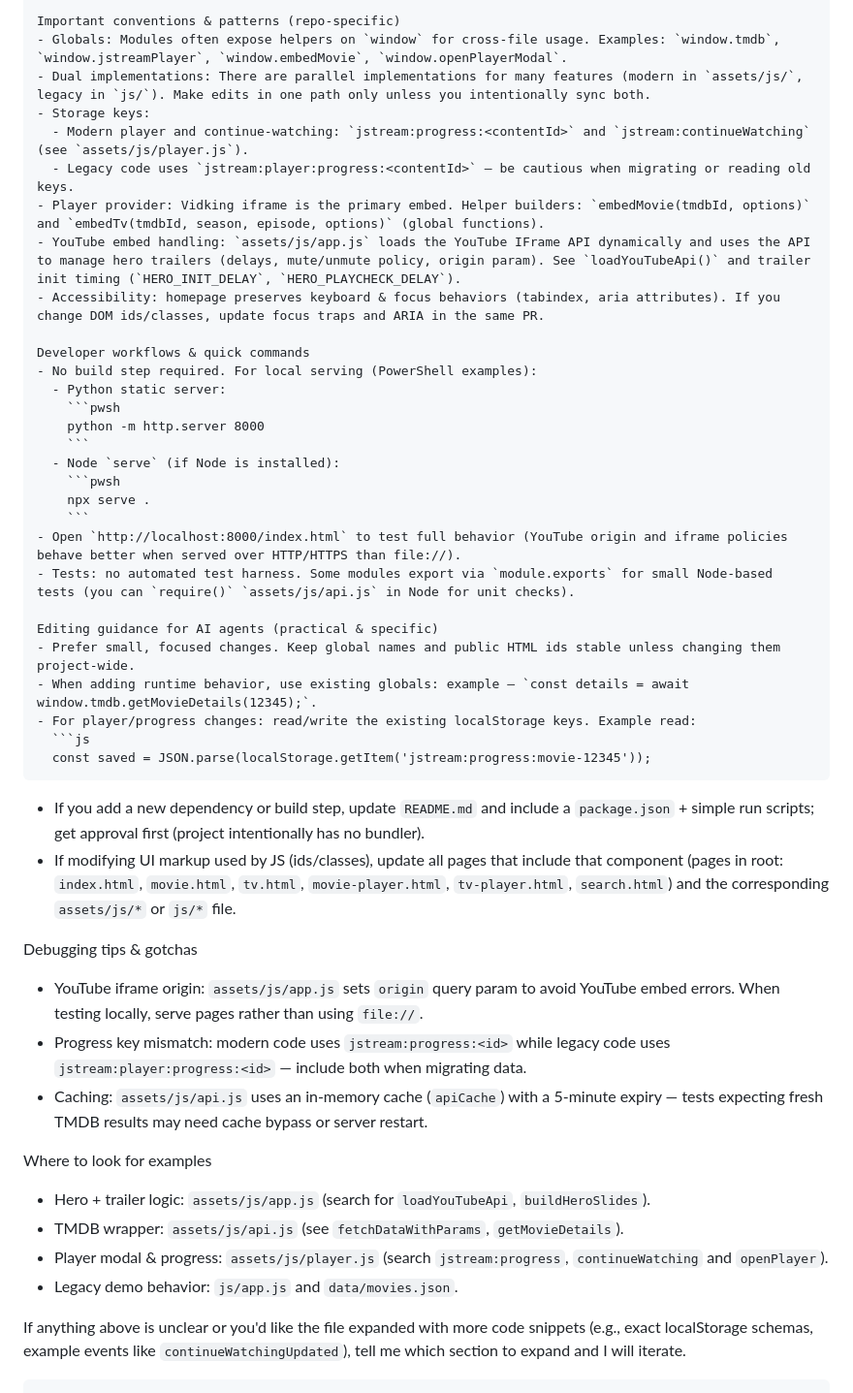
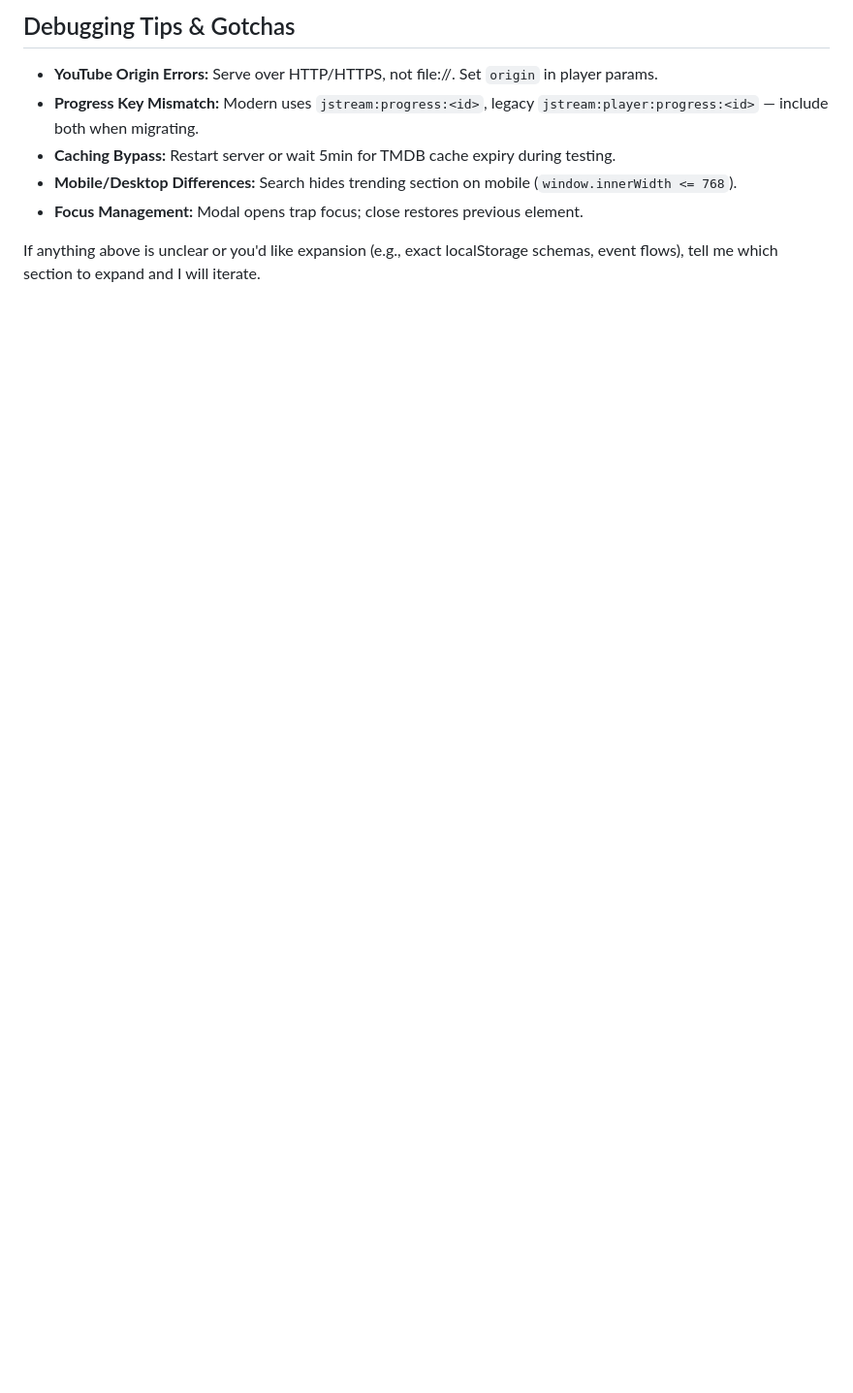
Before and after one commit to lloydskie/JStreamV2-web, a Markdown page: .github/copilot-instructions.md, the part around one of its changes. Shown at 97% size. GitHub-like rendering; blank space fills up the shorter version.

````diff
--- a/.github/copilot-instructions.md
+++ b/.github/copilot-instructions.md
@@ -35,47 +47,9 @@ Key files & examples
 
-Important conventions & patterns (repo-specific)
-- Globals: Modules often expose helpers on `window` for cross-file usage. Examples: `window.tmdb`, `window.jstreamPlayer`, `window.embedMovie`, `window.openPlayerModal`.
-- Dual implementations: There are parallel implementations for many features (modern in `assets/js/`, legacy in `js/`). Make edits in one path only unless you intentionally sync both.
-- Storage keys:
-  - Modern player and continue-watching: `jstream:progress:<contentId>` and `jstream:continueWatching` (see `assets/js/player.js`).
-  - Legacy code uses `jstream:player:progress:<contentId>` — be cautious when migrating or reading old keys.
-- Player provider: Vidking iframe is the primary embed. Helper builders: `embedMovie(tmdbId, options)` and `embedTv(tmdbId, season, episode, options)` (global functions).
-- YouTube embed handling: `assets/js/app.js` loads the YouTube IFrame API dynamically and uses the API to manage hero trailers (delays, mute/unmute policy, origin param). See `loadYouTubeApi()` and trailer init timing (`HERO_INIT_DELAY`, `HERO_PLAYCHECK_DELAY`).
-- Accessibility: homepage preserves keyboard & focus behaviors (tabindex, aria attributes). If you change DOM ids/classes, update focus traps and ARIA in the same PR.
+## Debugging Tips & Gotchas
+- **YouTube Origin Errors:** Serve over HTTP/HTTPS, not file://. Set `origin` in player params.
+- **Progress Key Mismatch:** Modern uses `jstream:progress:<id>`, legacy `jstream:player:progress:<id>` — include both when migrating.
+- **Caching Bypass:** Restart server or wait 5min for TMDB cache expiry during testing.
+- **Mobile/Desktop Differences:** Search hides trending section on mobile (`window.innerWidth <= 768`).
+- **Focus Management:** Modal opens trap focus; close restores previous element.
 
-Developer workflows & quick commands
-- No build step required. For local serving (PowerShell examples):
-  - Python static server:
-    ```pwsh
-    python -m http.server 8000
-    ```
-  - Node `serve` (if Node is installed):
-    ```pwsh
-    npx serve .
-    ```
-- Open `http://localhost:8000/index.html` to test full behavior (YouTube origin and iframe policies behave better when served over HTTP/HTTPS than file://).
-- Tests: no automated test harness. Some modules export via `module.exports` for small Node-based tests (you can `require()` `assets/js/api.js` in Node for unit checks).
-
-Editing guidance for AI agents (practical & specific)
-- Prefer small, focused changes. Keep global names and public HTML ids stable unless changing them project-wide.
-- When adding runtime behavior, use existing globals: example — `const details = await window.tmdb.getMovieDetails(12345);`.
-- For player/progress changes: read/write the existing localStorage keys. Example read:
-  ```js
-  const saved = JSON.parse(localStorage.getItem('jstream:progress:movie-12345'));
-  ```
-- If you add a new dependency or build step, update `README.md` and include a `package.json` + simple run scripts; get approval first (project intentionally has no bundler).
-- If modifying UI markup used by JS (ids/classes), update all pages that include that component (pages in root: `index.html`, `movie.html`, `tv.html`, `movie-player.html`, `tv-player.html`, `search.html`) and the corresponding `assets/js/*` or `js/*` file.
-
-Debugging tips & gotchas
-- YouTube iframe origin: `assets/js/app.js` sets `origin` query param to avoid YouTube embed errors. When testing locally, serve pages rather than using `file://`.
-- Progress key mismatch: modern code uses `jstream:progress:<id>` while legacy code uses `jstream:player:progress:<id>` — include both when migrating data.
-- Caching: `assets/js/api.js` uses an in-memory cache (`apiCache`) with a 5-minute expiry — tests expecting fresh TMDB results may need cache bypass or server restart.
-
-Where to look for examples
-- Hero + trailer logic: `assets/js/app.js` (search for `loadYouTubeApi`, `buildHeroSlides`).
-- TMDB wrapper: `assets/js/api.js` (see `fetchDataWithParams`, `getMovieDetails`).
-- Player modal & progress: `assets/js/player.js` (search `jstream:progress`, `continueWatching` and `openPlayer`).
-- Legacy demo behavior: `js/app.js` and `data/movies.json`.
-
-If anything above is unclear or you'd like the file expanded with more code snippets (e.g., exact localStorage schemas, example events like `continueWatchingUpdated`), tell me which section to expand and I will iterate.
-```
+If anything above is unclear or you'd like expansion (e.g., exact localStorage schemas, event flows), tell me which section to expand and I will iterate.
````
Also changed, not shown: other parts of .github/copilot-instructions.md (+37 -25 lines).
